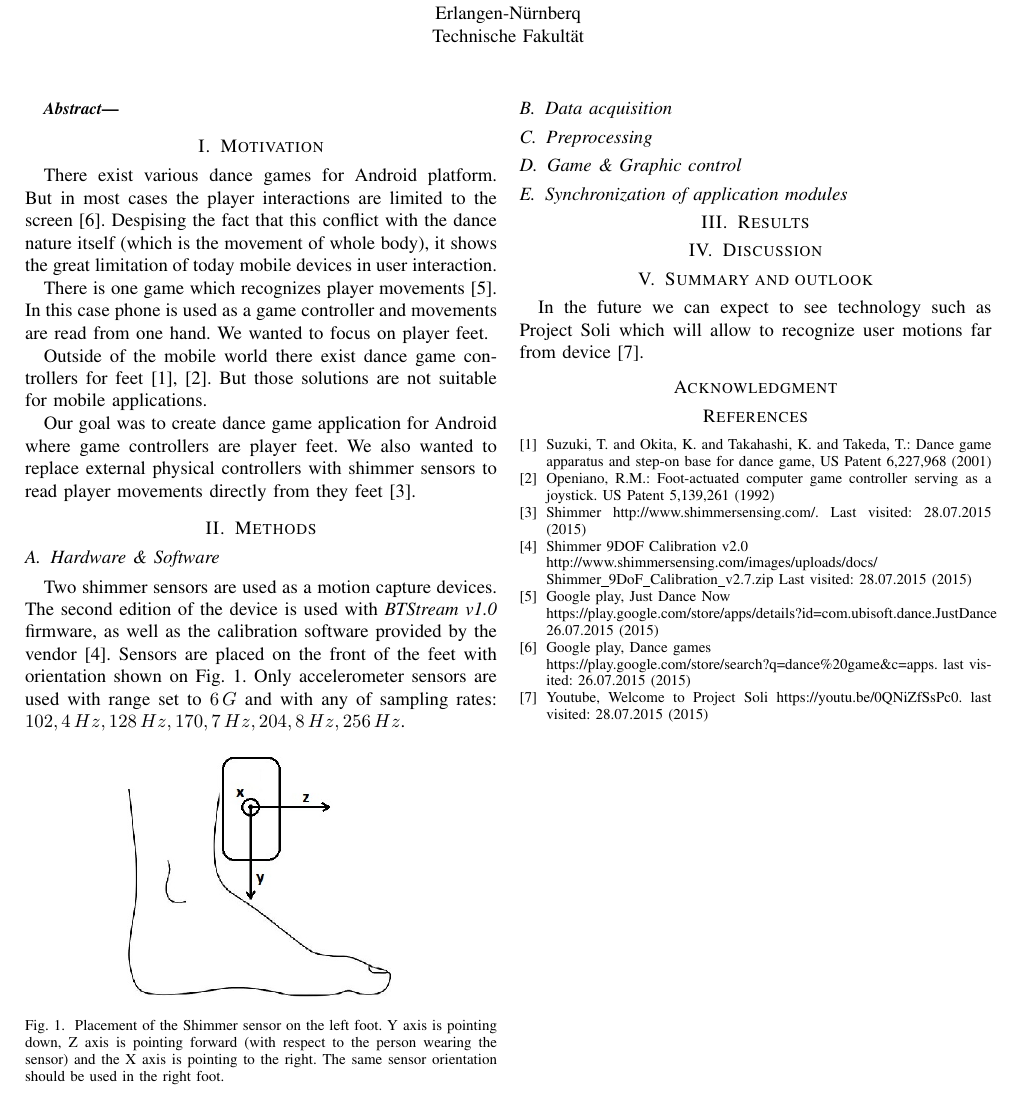
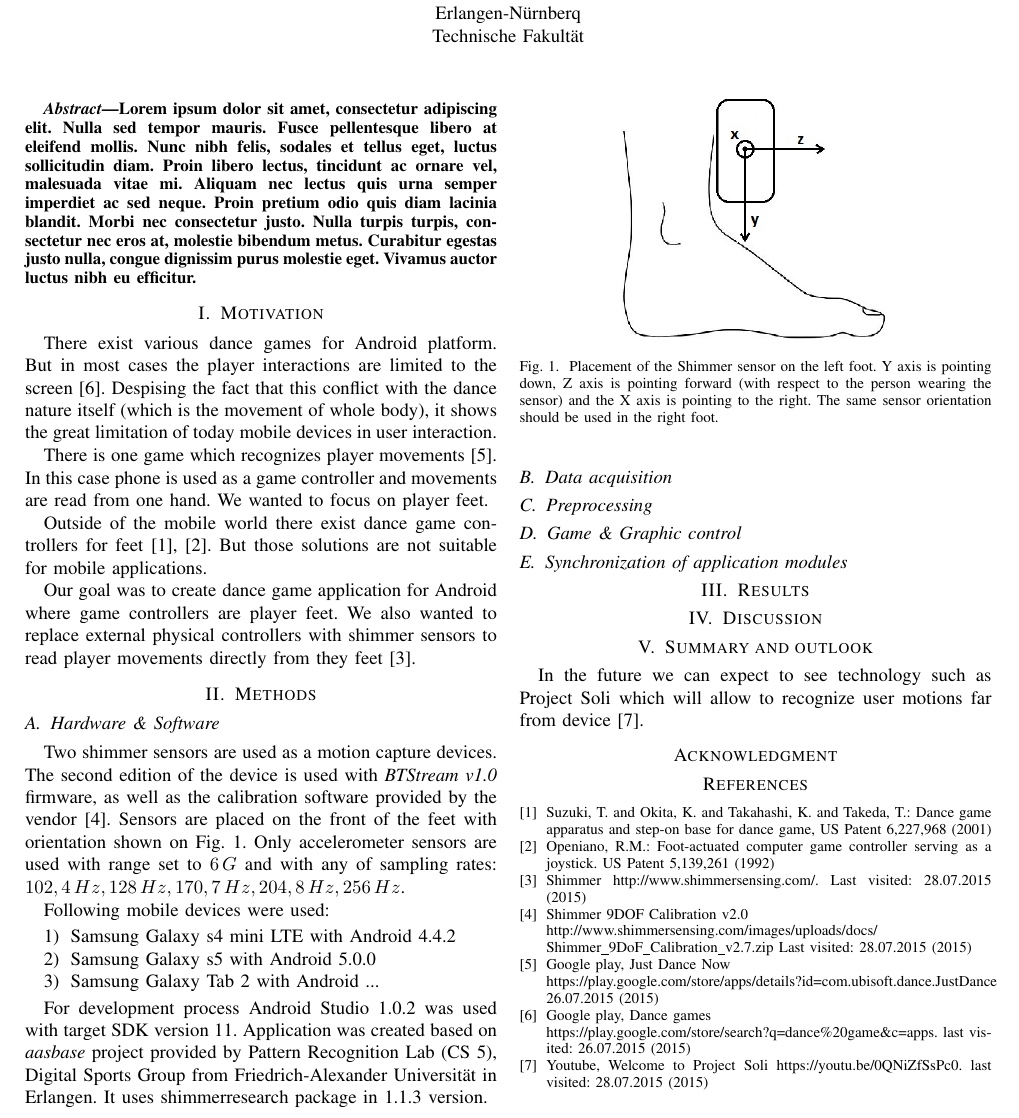
Before and after one commit to gabr/ShimDanceApp, a LaTeX paper (ShimDanceApp.tex): part of the page, cut so that both start at the same text. Compiled offline with pdfLaTeX.

Commit message:
Hardware & Software

```diff
--- a/ShimDanceApp.tex
+++ b/ShimDanceApp.tex
@@ -399,6 +399,7 @@ Technische Fakultät}}
 
 
 \begin{abstract}
+Lorem ipsum dolor sit amet, consectetur adipiscing elit. Nulla sed tempor mauris. Fusce pellentesque libero at eleifend mollis. Nunc nibh felis, sodales et tellus eget, luctus sollicitudin diam. Proin libero lectus, tincidunt ac ornare vel, malesuada vitae mi. Aliquam nec lectus quis urna semper imperdiet ac sed neque. Proin pretium odio quis diam lacinia blandit. Morbi nec consectetur justo. Nulla turpis turpis, consectetur nec eros at, molestie bibendum metus. Curabitur egestas justo nulla, congue dignissim purus molestie eget. Vivamus auctor luctus nibh eu efficitur.
 \end{abstract}
 
 
@@ -445,7 +446,14 @@ Only accelerometer sensors are used with range set to $6\,G$ and with any of sam
     \label{fig:ShimmerPlacement}
 \end{figure}
 
+Following mobile devices were used:
+\begin{enumerate}
+    \item Samsung Galaxy s4 mini LTE with Android 4.4.2
+    \item Samsung Galaxy s5 with Android 5.0.0
+    \item Samsung Galaxy Tab 2 with Android ...
+\end{enumerate}
 
+For development process Android Studio 1.0.2 was used with target SDK version 11. Application was created based on \emph{aasbase} project provided by Pattern Recognition Lab (CS~5), Digital Sports Group from Friedrich-Alexander Universität in Erlangen. It uses shimmerresearch package in 1.1.3 version.
 
 \subsection{Data acquisition}
 
```
Also changed, not shown: ShimDanceApp.pdf.
